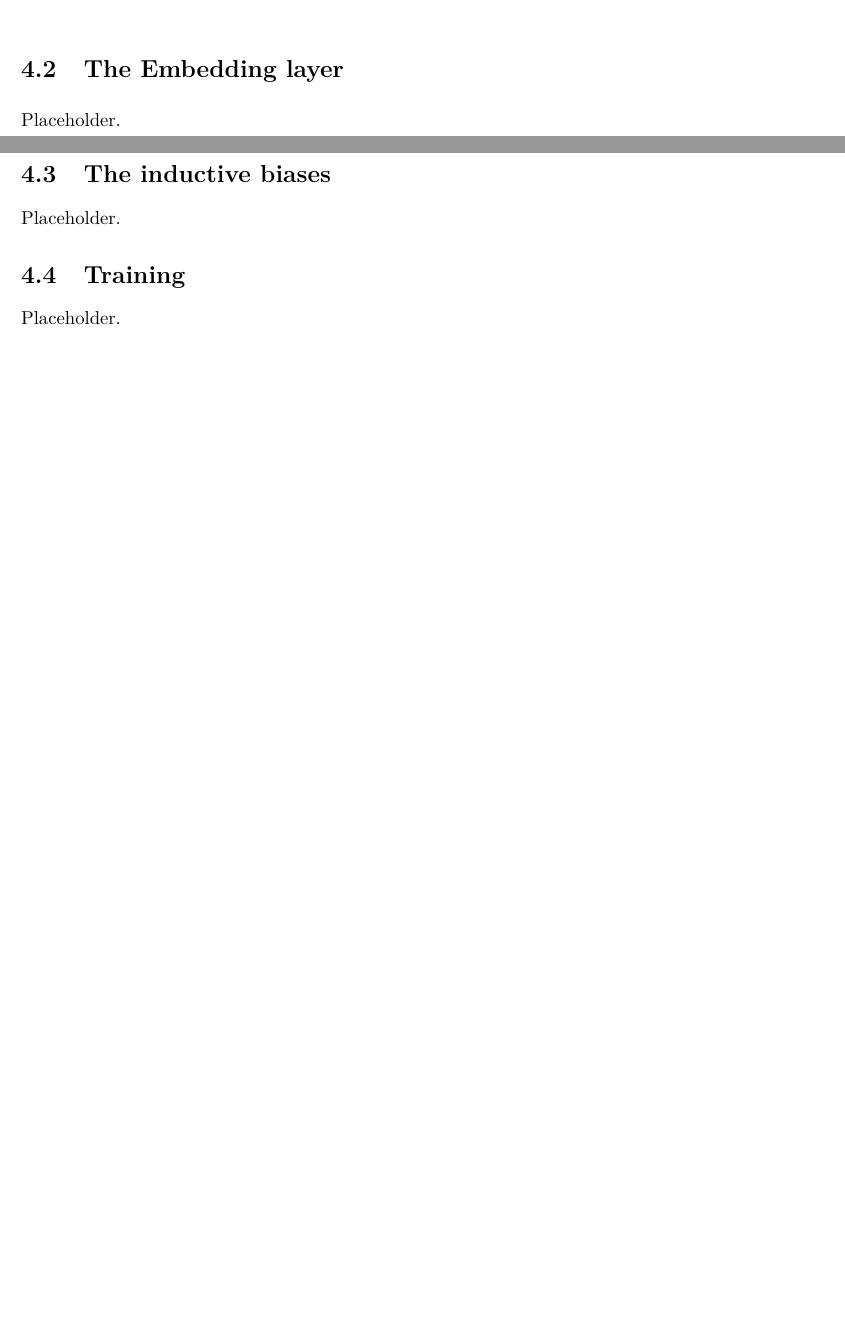
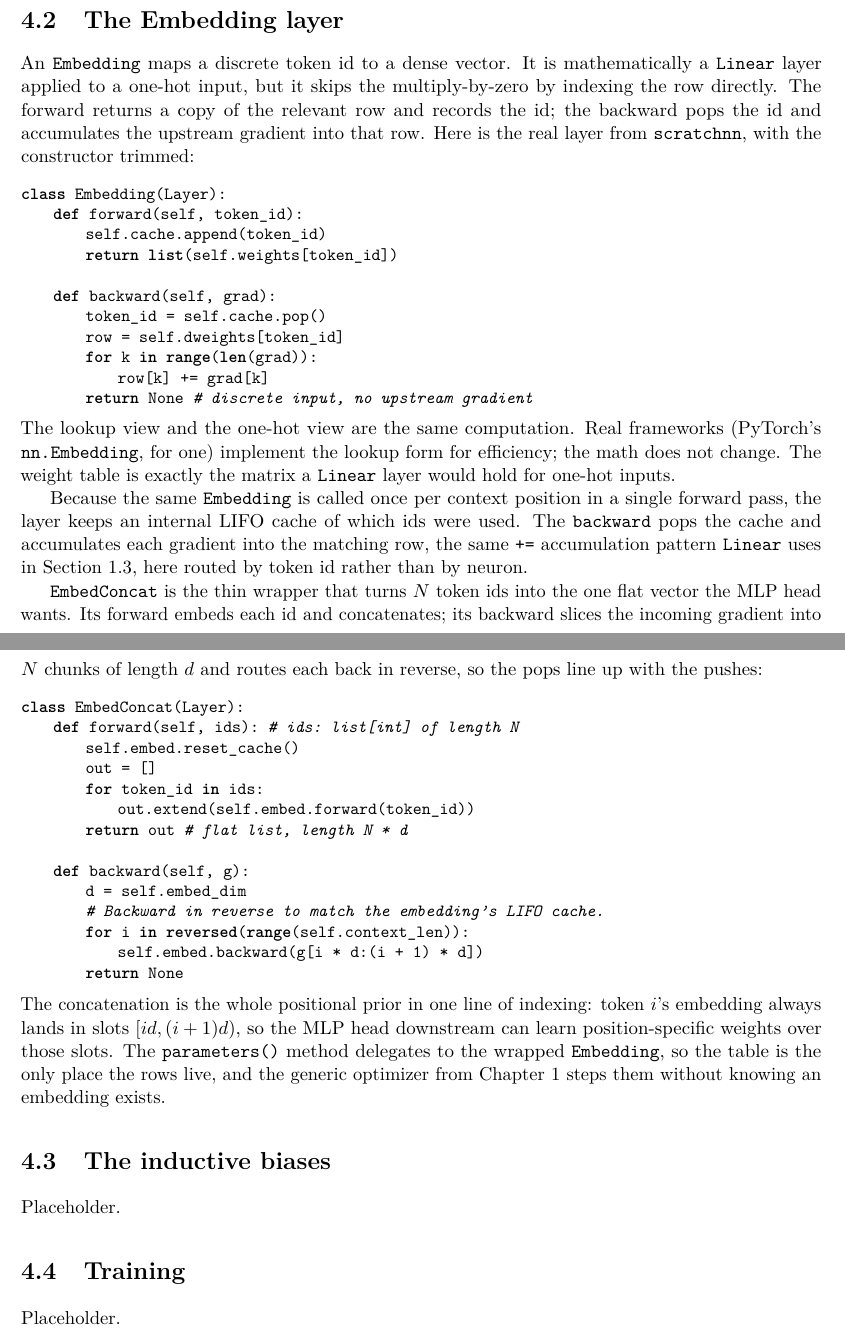
Before and after one commit to queelius/scratchnn, a LaTeX thesis (inductive-biases/book/book.tex, which reads inductive-biases/book/chapters/ch04/01-arch-and-embedding.tex): two parts of pages 45 and 46 of 48 before the commit and two parts of pages 46 and 47 of 50 after it, joined at a grey line, cut so that both start at the same text, the shorter picture padded with empty space. Compiled offline with pdfLaTeX.

Commit message:
ch04: sections 1-2 the architecture and the Embedding layer
Co-Authored-By: Claude Opus 4.8 (1M context) <noreply@anthropic.com>

```diff
--- a/inductive-biases/book/chapters/ch04/01-arch-and-embedding.tex
+++ b/inductive-biases/book/chapters/ch04/01-arch-and-embedding.tex
@@ -4,4 +4,3 @@
 
 \section{The architecture}\label{sec:bengio-arch}
 
-Placeholder.
@@ -8,4 +52,61 @@ Placeholder.
 
 \section{The Embedding layer}\label{sec:embedding-layer}
 
-Placeholder.
+An \texttt{Embedding} maps a discrete token id to a dense vector. It is
+mathematically a \texttt{Linear} layer applied to a one-hot input, but it
+skips the multiply-by-zero by indexing the row directly. The forward
+returns a copy of the relevant row and records the id; the backward pops
+the id and accumulates the upstream gradient into that row. Here is the
+real layer from \texttt{scratchnn}, with the constructor trimmed:
+\begin{lstlisting}
+class Embedding(Layer):
+    def forward(self, token_id):
+        self.cache.append(token_id)
+        return list(self.weights[token_id])
+
+    def backward(self, grad):
+        token_id = self.cache.pop()
+        row = self.dweights[token_id]
+        for k in range(len(grad)):
+            row[k] += grad[k]
+        return None    # discrete input, no upstream gradient
+\end{lstlisting}
+The lookup view and the one-hot view are the same computation. Real
+frameworks (PyTorch's \texttt{nn.Embedding}, for one) implement the lookup
+form for efficiency; the math does not change. The weight table is exactly
+the matrix a \texttt{Linear} layer would hold for one-hot inputs.
+
+Because the same \texttt{Embedding} is called once per context position in
+a single forward pass, the layer keeps an internal LIFO cache of which ids
+were used. The \texttt{backward} pops the cache and accumulates each
+gradient into the matching row, the same \texttt{+=} accumulation pattern
+\texttt{Linear} uses in \Cref{sec:mlp-backprop}, here routed by token id
+rather than by neuron.
+
+\texttt{EmbedConcat} is the thin wrapper that turns $N$ token ids into the
+one flat vector the MLP head wants. Its forward embeds each id and
+concatenates; its backward slices the incoming gradient into $N$ chunks of
+length $d$ and routes each back in reverse, so the pops line up with the
+pushes:
+\begin{lstlisting}
+class EmbedConcat(Layer):
+    def forward(self, ids):           # ids: list[int] of length N
+        self.embed.reset_cache()
+        out = []
+        for token_id in ids:
+            out.extend(self.embed.forward(token_id))
+        return out                    # flat list, length N * d
+
+    def backward(self, g):
+        d = self.embed_dim
+        # Backward in reverse to match the embedding's LIFO cache.
+        for i in reversed(range(self.context_len)):
+            self.embed.backward(g[i * d:(i + 1) * d])
+        return None
+\end{lstlisting}
+The concatenation is the whole positional prior in one line of indexing:
+token $i$'s embedding always lands in slots $[id, (i+1)d)$, so the MLP head
+downstream can learn position-specific weights over those slots. The
+\texttt{parameters()} method delegates to the wrapped \texttt{Embedding},
+so the table is the only place the rows live, and the generic optimizer
+from \Cref{ch:foundations} steps them without knowing an embedding exists.
```
Also changed, not shown: inductive-biases/book/chapters/ch04/01-arch-and-embedding.tex (45 more changed lines).
